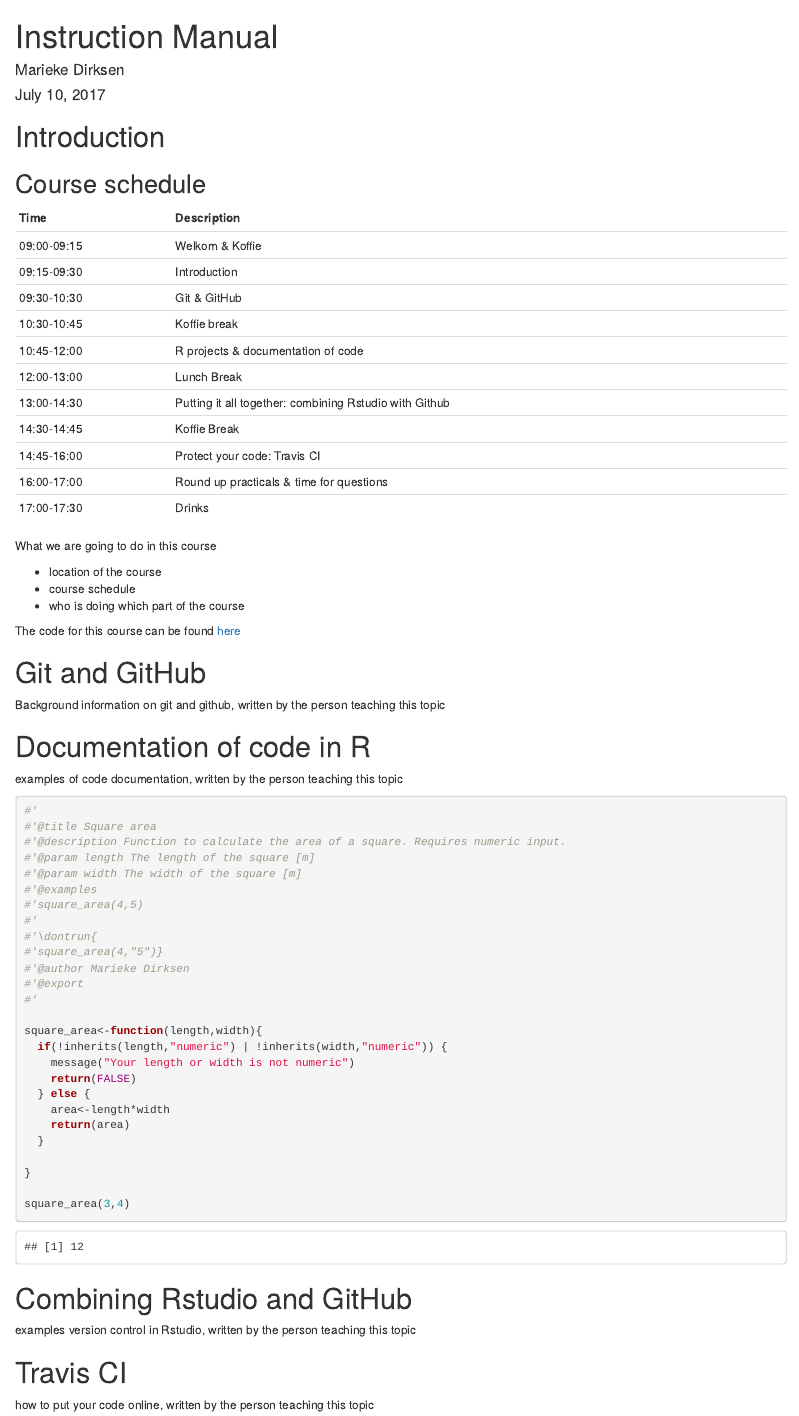
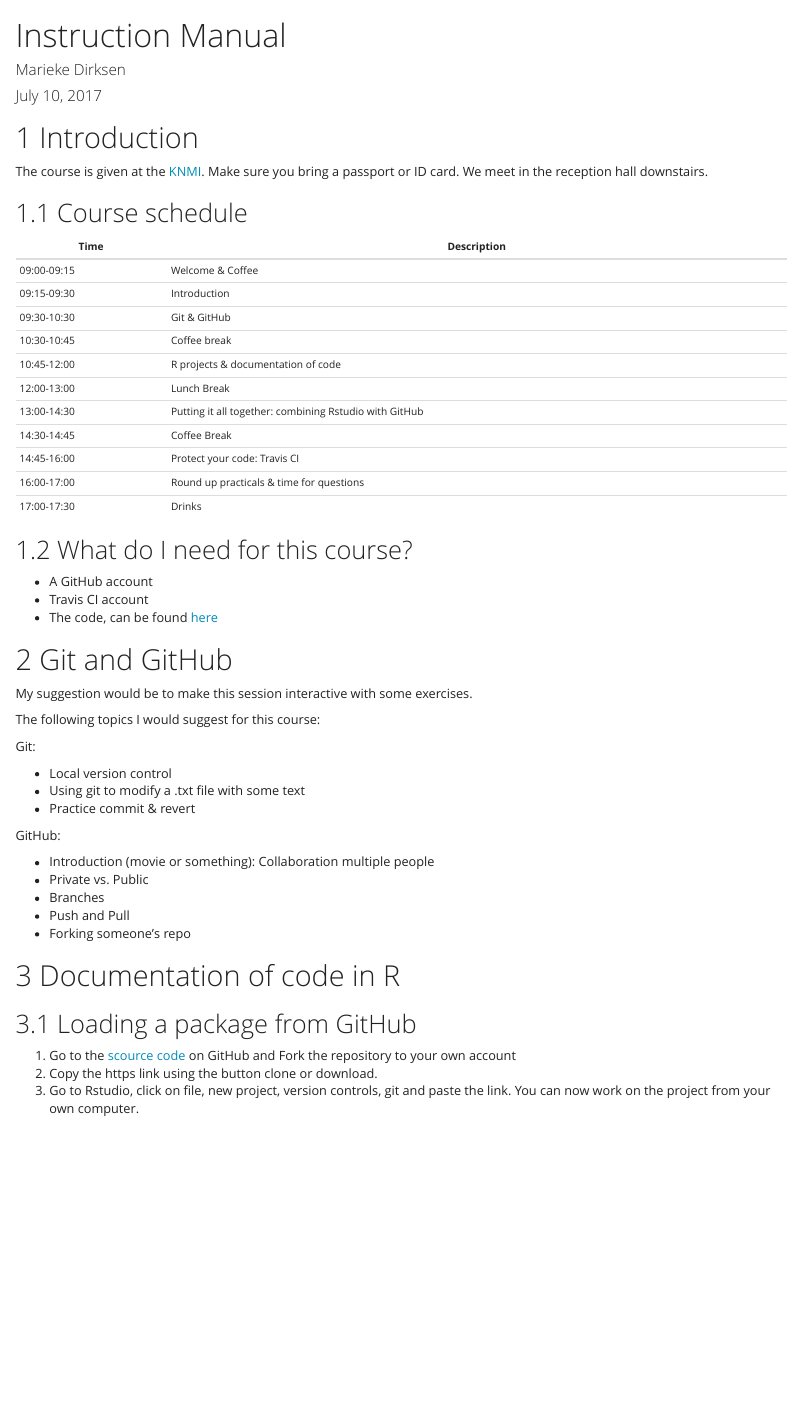
Before and after one commit to MariekeDirk/Reproducibility-Reusability-course, an R Markdown document (vignettes/InstructionManual.Rmd): the page in a window 1100 px wide, from its top. Rendered offline with R 4.5, knitr and Pandoc, with nearby package versions.

Commit message:
added text to the instruction manual

````diff
--- a/vignettes/InstructionManual.Rmd
+++ b/vignettes/InstructionManual.Rmd
@@ -10,37 +19,52 @@ knitr::opts_chunk$set(echo = TRUE)
 ```
 
 # Introduction
-
+The course is given at the [KNMI](https://www.knmi.nl/over-het-knmi/contact/contactformulier). Make sure you bring a passport or ID card. We meet in the reception hall downstairs.
 
 ## Course schedule
 
 | Time | Description |
 |------|-------------|
-| 09:00-09:15 | Welkom & Koffie |
+| 09:00-09:15 | Welcome & Coffee |
 | 09:15-09:30 | Introduction |
 | 09:30-10:30 | Git & GitHub |
-| 10:30-10:45 | Koffie break |
+| 10:30-10:45 | Coffee break |
 | 10:45-12:00 | R projects & documentation of code |
 | 12:00-13:00 | Lunch Break |
-| 13:00-14:30 | Putting it all together: combining Rstudio with Github |
-| 14:30-14:45 | Koffie Break |
+| 13:00-14:30 | Putting it all together: combining Rstudio with GitHub |
+| 14:30-14:45 | Coffee Break |
 | 14:45-16:00 | Protect your code: Travis CI |
 | 16:00-17:00 | Round up practicals & time for questions |
 | 17:00-17:30 | Drinks |
 
+## What do I need for this course?
+* A GitHub account
+* Travis CI account
+* The code, can be found [here](https://github.com/MariekeDirk/Reproducability-Reusability-course.git)
 
-What we are going to do in this course
-
-* location of the course
-* course schedule
-* who is doing which part of the course
-
-The code for this course can be found [here](https://github.com/MariekeDirk/Reproducability-Reusability-course.git)
 
 # Git and GitHub
-Background information on git and github, written by the person teaching this topic
+My suggestion would be to make this session interactive with some exercises.
+
+The following topics I would suggest for this course:
+
+Git:
+
+* Local version control
+* Using git to modify a .txt file with some text
+* Practice commit & revert
+
+GitHub:
+
+* Introduction (movie or something): Collaboration multiple people
+* Private vs. Public
+* Branches
+* Push and Pull
+* Forking someone's repo
 
 # Documentation of code in R
-examples of code documentation, written by the person teaching this topic
 
-```{r function}
+## Loading a package from GitHub
+1. Go to the [scource code](https://github.com/MariekeDirk/Reproducability-Reusability-course.git) on GitHub and Fork the repository to your own account
+2. Copy the https link using the button clone or download.
+3. Go to Rstudio, click on file, new project, version controls, git and paste the link. You can now work on the project from your own computer.
@@ -75,2 +142 @@ square_area(3,4)
 # Combining Rstudio and GitHub
-examples version control in Rstudio, written by the person teaching this topic
@@ -77,3 +157,3 @@ examples version control in Rstudio, written by the person teaching this topic
 
 # Travis CI
-how to put your code online, written by the person teaching this topic
+how to put your code on-line, written by the person teaching this topic
````
Also changed, not shown: vignettes/img/gihubrepo.png (added), vignettes/InstructionManual.Rmd (68 more changed lines), 2 other files.
